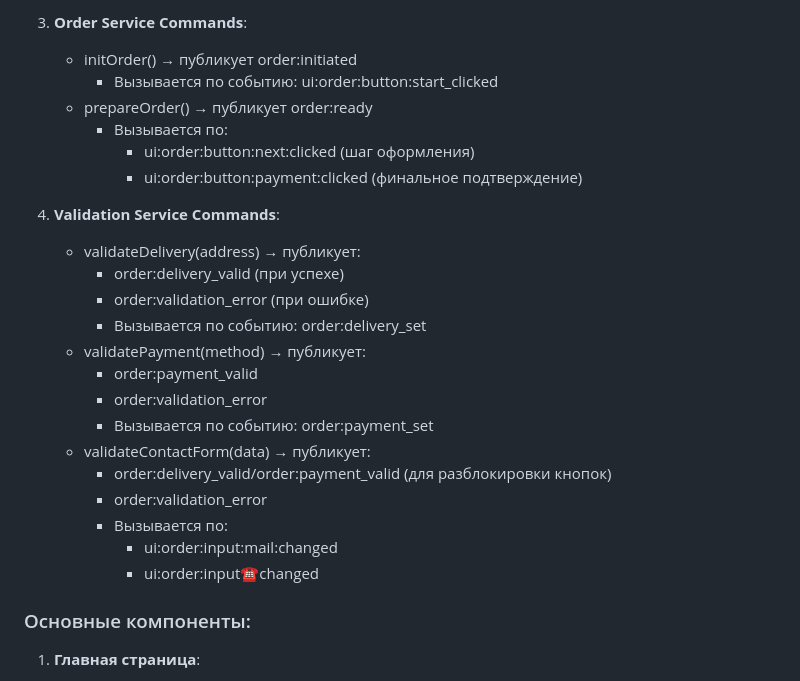
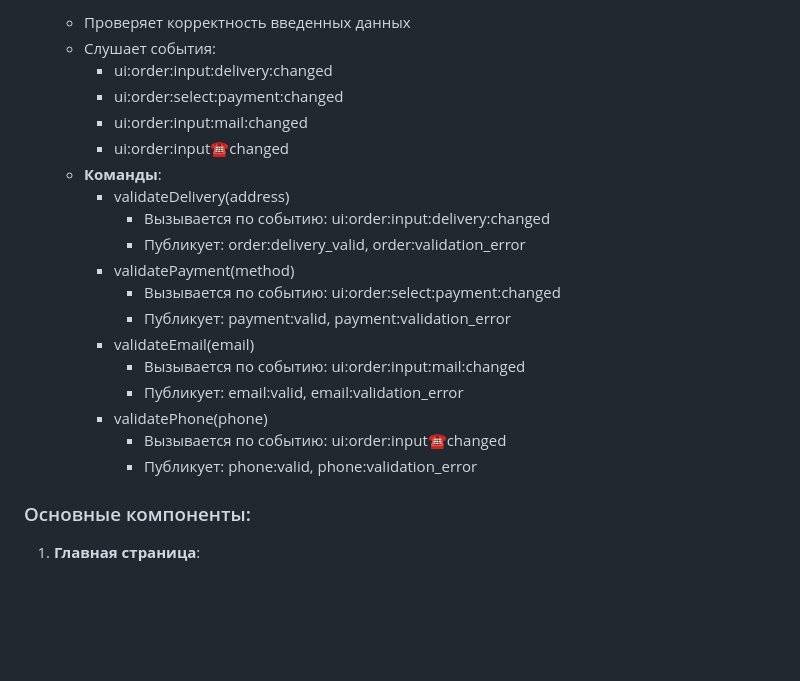
Before and after one commit to Whimsy-rat-trap/web-larek-frontend, a Markdown page: README.md, the part around one of its changes. Drawn GitHub-style; blank space fills up the shorter version.

```diff
--- a/README.md
+++ b/README.md
@@ -112,27 +136,22 @@
-3. **Order Service Commands**:
-	- initOrder() → публикует order:initiated
-		- Вызывается по событию: ui:order:button:start_clicked
-	- prepareOrder() → публикует order:ready
-		- Вызывается по:
-			- ui:order:button:next:clicked (шаг оформления)
-			- ui:order:button:payment:clicked (финальное подтверждение)
-
-4. **Validation Service Commands**:
-	- validateDelivery(address) → публикует:
-		- order:delivery_valid (при успехе)
-		- order:validation_error (при ошибке)
-		- Вызывается по событию: order:delivery_set
-	- validatePayment(method) → публикует:
-		- order:payment_valid
-		- order:validation_error
-		- Вызывается по событию: order:payment_set
-	- validateContactForm(data) → публикует:
-		- order:delivery_valid/order:payment_valid (для разблокировки кнопок)
-		- order:validation_error
-		- Вызывается по:
-			- ui:order:input:mail:changed
-			- ui:order:input:phone:changed
-
+	- Проверяет корректность введенных данных
+	- Слушает события:
+		- ui:order:input:delivery:changed
+		- ui:order:select:payment:changed
+		- ui:order:input:mail:changed
+		- ui:order:input:phone:changed
+	- **Команды**:
+		- validateDelivery(address)
+			- Вызывается по событию: ui:order:input:delivery:changed
+			- Публикует: order:delivery_valid, order:validation_error
+		- validatePayment(method)
+			- Вызывается по событию: ui:order:select:payment:changed
+			- Публикует: payment:valid, payment:validation_error
+		- validateEmail(email)
+			- Вызывается по событию: ui:order:input:mail:changed
+			- Публикует: email:valid, email:validation_error
+		- validatePhone(phone)
+			- Вызывается по событию: ui:order:input:phone:changed
+			- Публикует: phone:valid, phone:validation_error
 
 ### Основные компоненты:
 
```
Also changed, not shown: other parts of README.md (+90 -66 lines).
